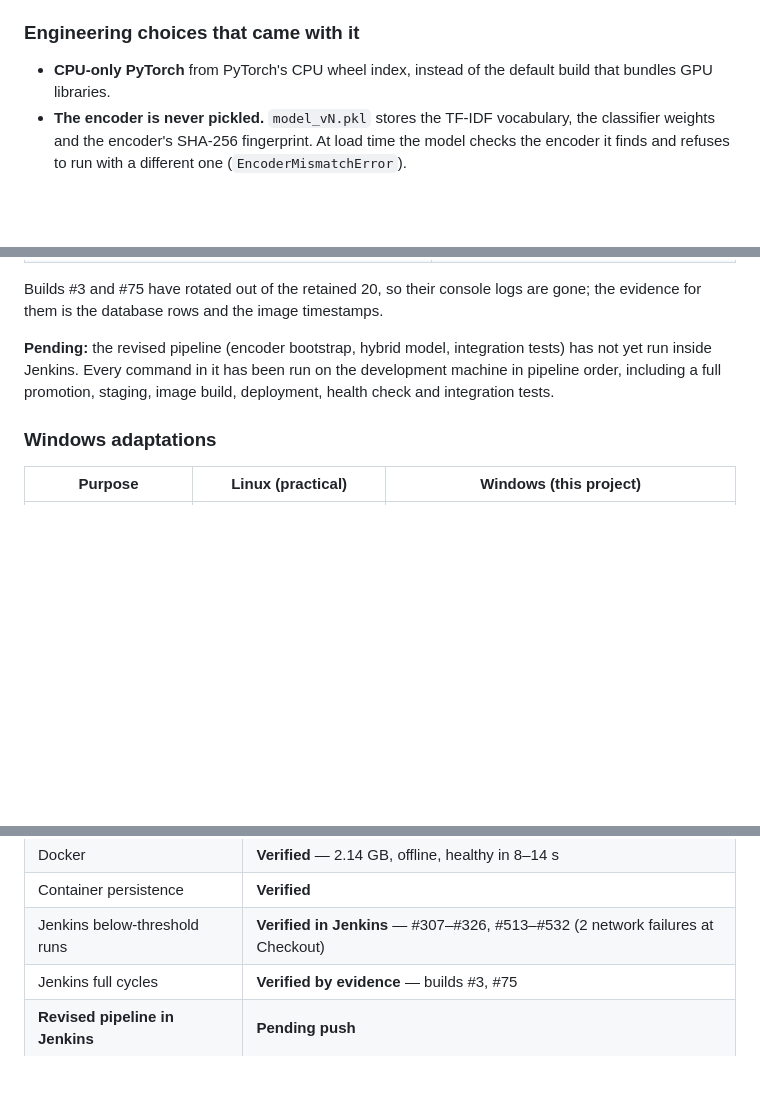
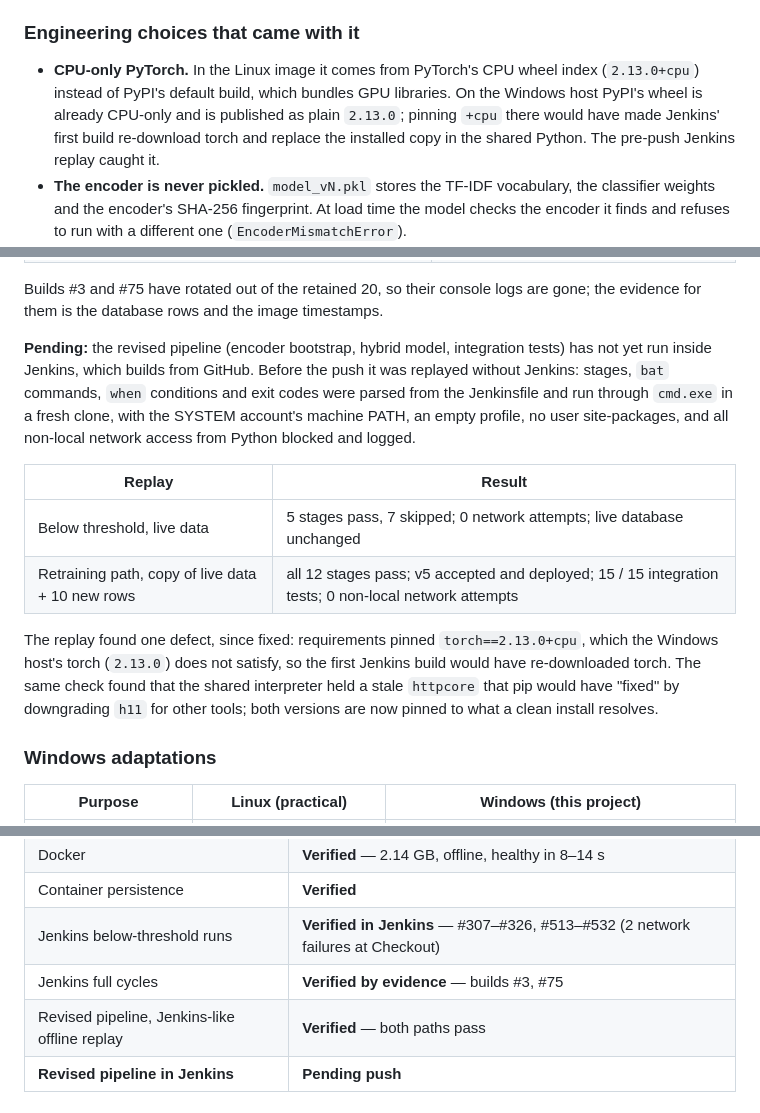
Before and after one commit to SanskarBhoir7/smart-feedback-system, a Markdown page: PROJECT_REPORT.md, 3 parts joined by grey strips. GitHub-like rendering; blank space fills up the shorter version.

```diff
--- a/PROJECT_REPORT.md
+++ b/PROJECT_REPORT.md
@@ -488,8 +488,12 @@ either; they are reported as measured.
 
 ### Engineering choices that came with it
 
-* **CPU-only PyTorch** from PyTorch's CPU wheel index, instead of the default
-  build that bundles GPU libraries.
+* **CPU-only PyTorch.** In the Linux image it comes from PyTorch's CPU wheel
+  index (`2.13.0+cpu`) instead of PyPI's default build, which bundles GPU
+  libraries. On the Windows host PyPI's wheel is already CPU-only and is
+  published as plain `2.13.0`; pinning `+cpu` there would have made Jenkins'
+  first build re-download torch and replace the installed copy in the shared
+  Python. The pre-push Jenkins replay caught it.
 * **The encoder is never pickled.** `model_vN.pkl` stores the TF-IDF
   vocabulary, the classifier weights and the encoder's SHA-256 fingerprint.
   At load time the model checks the encoder it finds and refuses to run with
@@ -1003,9 +1007,24 @@ are gone; the evidence for them is the database rows and the image
 timestamps.
 
 **Pending:** the revised pipeline (encoder bootstrap, hybrid model, integration
-tests) has not yet run inside Jenkins. Every command in it has been run on the
-development machine in pipeline order, including a full promotion, staging,
-image build, deployment, health check and integration tests.
+tests) has not yet run inside Jenkins, which builds from GitHub. Before the
+push it was replayed without Jenkins: stages, `bat` commands, `when`
+conditions and exit codes were parsed from the Jenkinsfile and run through
+`cmd.exe` in a fresh clone, with the SYSTEM account's machine PATH, an empty
+profile, no user site-packages, and all non-local network access from Python
+blocked and logged.
+
+| Replay | Result |
+|---|---|
+| Below threshold, live data | 5 stages pass, 7 skipped; 0 network attempts; live database unchanged |
+| Retraining path, copy of live data + 10 new rows | all 12 stages pass; v5 accepted and deployed; 15 / 15 integration tests; 0 non-local network attempts |
+
+The replay found one defect, since fixed: requirements pinned
+`torch==2.13.0+cpu`, which the Windows host's torch (`2.13.0`) does not
+satisfy, so the first Jenkins build would have re-downloaded torch. The same
+check found that the shared interpreter held a stale `httpcore` that pip
+would have "fixed" by downgrading `h11` for other tools; both versions are now
+pinned to what a clean install resolves.
 
 ### Windows adaptations
 
@@ -1101,6 +1120,7 @@ All figures below were measured during development. Nothing is estimated.
 | Container persistence | **Verified** |
 | Jenkins below-threshold runs | **Verified in Jenkins** — #307–#326, #513–#532 (2 network failures at Checkout) |
 | Jenkins full cycles | **Verified by evidence** — builds #3, #75 |
+| Revised pipeline, Jenkins-like offline replay | **Verified** — both paths pass |
 | **Revised pipeline in Jenkins** | **Pending push** |
 
 ### The evaluator's five cases, re-tested
```
Also changed, not shown: README.md (+33 -12 lines).
